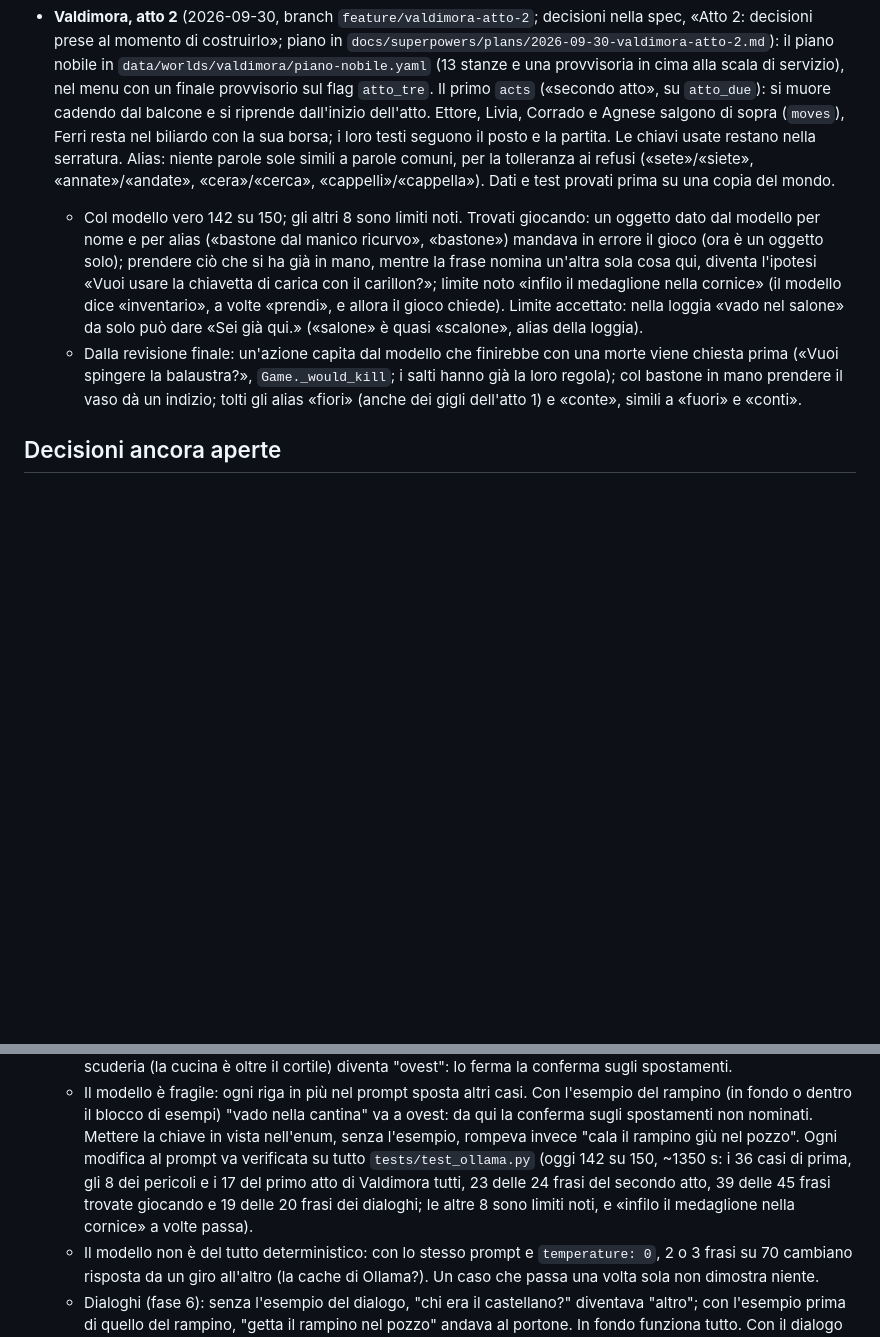
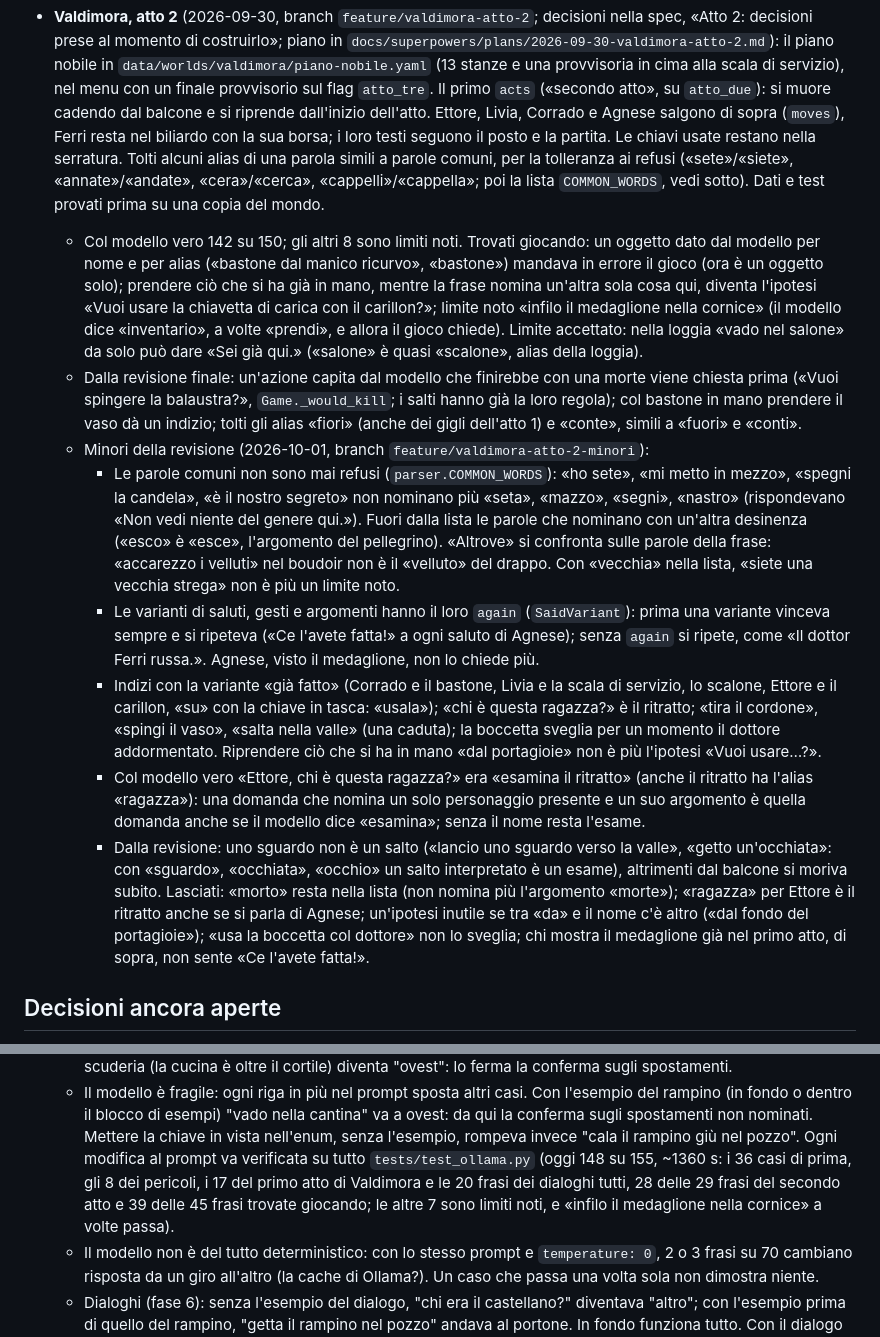
Before and after one commit to ricky79/iavventura, a Markdown page: CLAUDE.md, 2 parts joined by grey strips. Drawn GitHub-style; blank space fills up the shorter version.

Commit message:
CLAUDE.md: i minori dell'atto 2 di Valdimora
Col modello vero 148 su 155; gli altri 7 sono limiti noti.

Co-Authored-By: Claude Opus 5.5 <noreply@anthropic.com>

```diff
--- a/CLAUDE.md
+++ b/CLAUDE.md
@@ -380,9 +380,10 @@ tests/
   servizio), nel menu con un finale provvisorio sul flag `atto_tre`. Il primo `acts` («secondo
   atto», su `atto_due`): si muore cadendo dal balcone e si riprende dall'inizio dell'atto. Ettore,
   Livia, Corrado e Agnese salgono di sopra (`moves`), Ferri resta nel biliardo con la sua borsa; i
-  loro testi seguono il posto e la partita. Le chiavi usate restano nella serratura. Alias: niente
-  parole sole simili a parole comuni, per la tolleranza ai refusi («sete»/«siete», «annate»/«andate»,
-  «cera»/«cerca», «cappelli»/«cappella»). Dati e test provati prima su una copia del mondo.
+  loro testi seguono il posto e la partita. Le chiavi usate restano nella serratura. Tolti alcuni
+  alias di una parola simili a parole comuni, per la tolleranza ai refusi («sete»/«siete»,
+  «annate»/«andate», «cera»/«cerca», «cappelli»/«cappella»; poi la lista `COMMON_WORDS`, vedi sotto).
+  Dati e test provati prima su una copia del mondo.
   - Col modello vero 142 su 150; gli altri 8 sono limiti noti. Trovati giocando: un oggetto dato dal
     modello per nome e per alias («bastone dal manico ricurvo», «bastone») mandava in errore il gioco
     (ora è un oggetto solo); prendere ciò che si ha già in mano, mentre la frase nomina un'altra sola
@@ -394,6 +395,30 @@ tests/
     prima («Vuoi spingere la balaustra?», `Game._would_kill`; i salti hanno già la loro regola); col
     bastone in mano prendere il vaso dà un indizio; tolti gli alias «fiori» (anche dei gigli
     dell'atto 1) e «conte», simili a «fuori» e «conti».
+  - Minori della revisione (2026-10-01, branch `feature/valdimora-atto-2-minori`):
+    - Le parole comuni non sono mai refusi (`parser.COMMON_WORDS`): «ho sete», «mi metto in mezzo»,
+      «spegni la candela», «è il nostro segreto» non nominano più «seta», «mazzo», «segni», «nastro»
+      (rispondevano «Non vedi niente del genere qui.»). Fuori dalla lista le parole che nominano con
+      un'altra desinenza («esco» è «esce», l'argomento del pellegrino). «Altrove» si confronta sulle
+      parole della frase: «accarezzo i velluti» nel boudoir non è il «velluto» del drappo. Con
+      «vecchia» nella lista, «siete una vecchia strega» non è più un limite noto.
+    - Le varianti di saluti, gesti e argomenti hanno il loro `again` (`SaidVariant`): prima una
+      variante vinceva sempre e si ripeteva («Ce l'avete fatta!» a ogni saluto di Agnese); senza
+      `again` si ripete, come «Il dottor Ferri russa.». Agnese, visto il medaglione, non lo chiede più.
+    - Indizi con la variante «già fatto» (Corrado e il bastone, Livia e la scala di servizio, lo
+      scalone, Ettore e il carillon, «su» con la chiave in tasca: «usala»); «chi è questa ragazza?»
+      è il ritratto; «tira il cordone», «spingi il vaso», «salta nella valle» (una caduta); la
+      boccetta sveglia per un momento il dottore addormentato. Riprendere ciò che si ha in mano
+      «dal portagioie» non è più l'ipotesi «Vuoi usare…?».
+    - Col modello vero «Ettore, chi è questa ragazza?» era «esamina il ritratto» (anche il ritratto ha
+      l'alias «ragazza»): una domanda che nomina un solo personaggio presente e un suo argomento è
+      quella domanda anche se il modello dice «esamina»; senza il nome resta l'esame.
+    - Dalla revisione: uno sguardo non è un salto («lancio uno sguardo verso la valle», «getto
+      un'occhiata»: con «sguardo», «occhiata», «occhio» un salto interpretato è un esame), altrimenti
+      dal balcone si moriva subito. Lasciati: «morto» resta nella lista (non nomina più l'argomento
+      «morte»); «ragazza» per Ettore è il ritratto anche se si parla di Agnese; un'ipotesi inutile se
+      tra «da» e il nome c'è altro («dal fondo del portagioie»); «usa la boccetta col dottore» non
+      lo sveglia; chi mostra il medaglione già nel primo atto, di sopra, non sente «Ce l'avete fatta!».
 
 ## Decisioni ancora aperte
 - Mostrare oggetti ai personaggi («mostra X a Y»): per ora nessun enigma lo chiede.
@@ -446,10 +471,10 @@ ollama pull qwen2.5:3b
     (in fondo o dentro il blocco di esempi) "vado nella cantina" va a ovest: da qui la conferma
     sugli spostamenti non nominati. Mettere la chiave in vista nell'enum, senza l'esempio, rompeva
     invece "cala il rampino giù nel pozzo". Ogni modifica al prompt va verificata su tutto
-    `tests/test_ollama.py` (oggi 142 su 150, ~1350 s: i 36 casi di prima, gli 8 dei pericoli e i 17
-    del primo atto di Valdimora tutti, 23 delle 24 frasi del secondo atto, 39 delle 45 frasi trovate
-    giocando e 19 delle 20 frasi dei dialoghi; le altre 8 sono limiti noti, e «infilo il medaglione
-    nella cornice» a volte passa).
+    `tests/test_ollama.py` (oggi 148 su 155, ~1360 s: i 36 casi di prima, gli 8 dei pericoli, i 17
+    del primo atto di Valdimora e le 20 frasi dei dialoghi tutti, 28 delle 29 frasi del secondo atto
+    e 39 delle 45 frasi trovate giocando; le altre 7 sono limiti noti, e «infilo il medaglione nella
+    cornice» a volte passa).
   - Il modello non è del tutto deterministico: con lo stesso prompt e `temperature: 0`, 2 o 3 frasi
     su 70 cambiano risposta da un giro all'altro (la cache di Ollama?). Un caso che passa una volta
     sola non dimostra niente.
```
